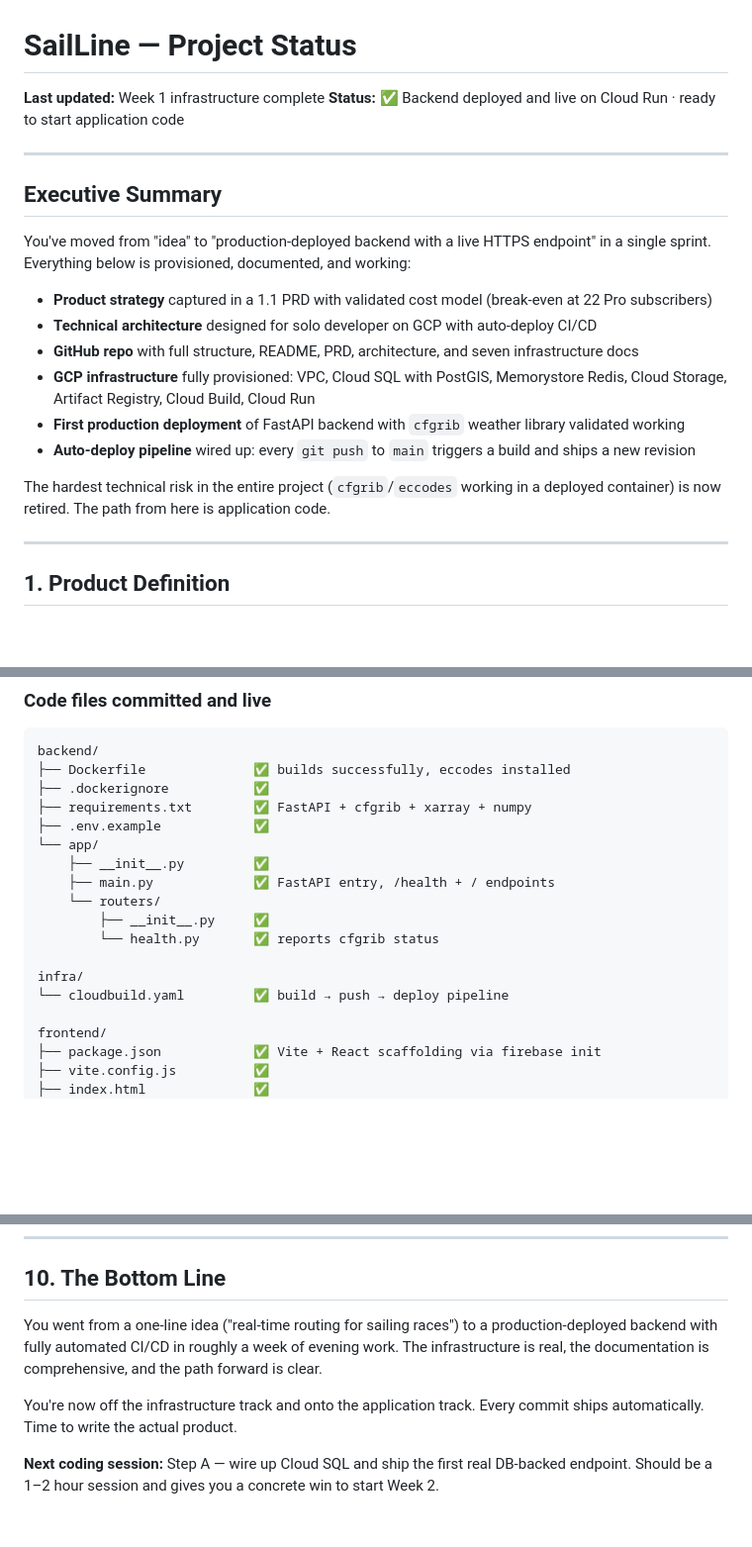
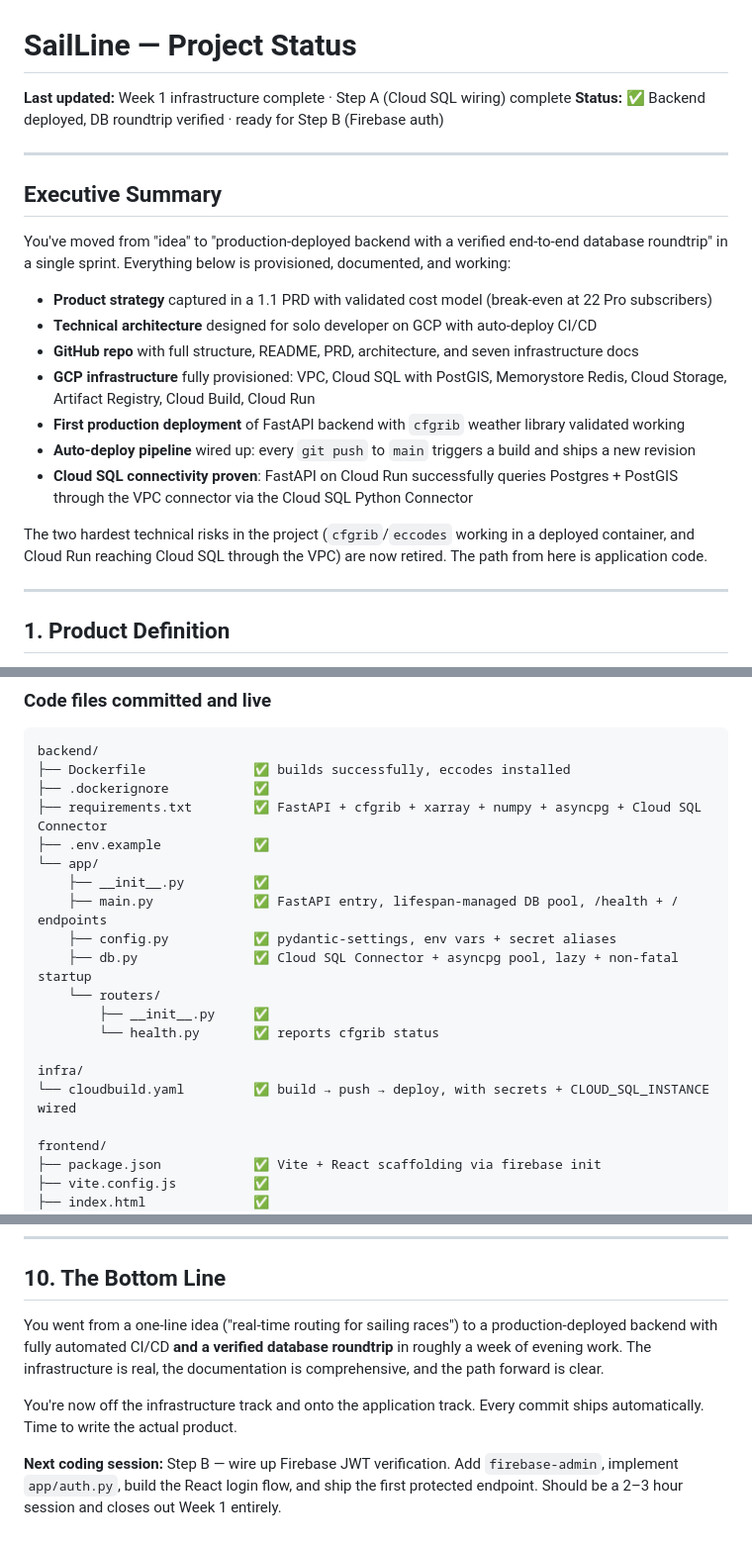
Before and after one commit to GraysonLee08/SailLine, a Markdown page: project-status.md, 3 parts joined by grey strips. Shown at 99% size. Drawn GitHub-style; blank space fills up the shorter version.

```diff
--- a/project-status.md
+++ b/project-status.md
@@ -1,13 +1,13 @@
 # SailLine — Project Status
 
-**Last updated:** Week 1 infrastructure complete
-**Status:** ✅ Backend deployed and live on Cloud Run · ready to start application code
+**Last updated:** Week 1 infrastructure complete · Step A (Cloud SQL wiring) complete
+**Status:** ✅ Backend deployed, DB roundtrip verified · ready for Step B (Firebase auth)
 
 ---
 
 ## Executive Summary
 
-You've moved from "idea" to "production-deployed backend with a live HTTPS endpoint" in a single sprint. Everything below is provisioned, documented, and working:
+You've moved from "idea" to "production-deployed backend with a verified end-to-end database roundtrip" in a single sprint. Everything below is provisioned, documented, and working:
 
 - **Product strategy** captured in a 1.1 PRD with validated cost model (break-even at 22 Pro subscribers)
 - **Technical architecture** designed for solo developer on GCP with auto-deploy CI/CD
@@ -15,8 +15,9 @@ You've moved from "idea" to "production-deployed backend with a live HTTPS endpo
 - **GCP infrastructure** fully provisioned: VPC, Cloud SQL with PostGIS, Memorystore Redis, Cloud Storage, Artifact Registry, Cloud Build, Cloud Run
 - **First production deployment** of FastAPI backend with `cfgrib` weather library validated working
 - **Auto-deploy pipeline** wired up: every `git push` to `main` triggers a build and ships a new revision
+- **Cloud SQL connectivity proven**: FastAPI on Cloud Run successfully queries Postgres + PostGIS through the VPC connector via the Cloud SQL Python Connector
 
-The hardest technical risk in the entire project (`cfgrib`/`eccodes` working in a deployed container) is now retired. The path from here is application code.
+The two hardest technical risks in the project (`cfgrib`/`eccodes` working in a deployed container, and Cloud Run reaching Cloud SQL through the VPC) are now retired. The path from here is application code.
 
 ---
 
@@ -239,17 +194,19 @@ GitHub: **[github.com/GraysonLee08/SailLine](https://github.com/GraysonLee08/Sai
 backend/
 ├── Dockerfile              ✅ builds successfully, eccodes installed
 ├── .dockerignore           ✅
-├── requirements.txt        ✅ FastAPI + cfgrib + xarray + numpy
+├── requirements.txt        ✅ FastAPI + cfgrib + xarray + numpy + asyncpg + Cloud SQL Connector
 ├── .env.example            ✅
 └── app/
     ├── __init__.py         ✅
-    ├── main.py             ✅ FastAPI entry, /health + / endpoints
+    ├── main.py             ✅ FastAPI entry, lifespan-managed DB pool, /health + / endpoints
+    ├── config.py           ✅ pydantic-settings, env vars + secret aliases
+    ├── db.py               ✅ Cloud SQL Connector + asyncpg pool, lazy + non-fatal startup
     └── routers/
         ├── __init__.py     ✅
         └── health.py       ✅ reports cfgrib status
 
 infra/
-└── cloudbuild.yaml         ✅ build → push → deploy pipeline
+└── cloudbuild.yaml         ✅ build → push → deploy, with secrets + CLOUD_SQL_INSTANCE wired
 
 frontend/
 ├── package.json            ✅ Vite + React scaffolding via firebase init
@@ -473,8 +443,8 @@ The biggest remaining technical risk is the isochrone routing engine performance
 
 ## 10. The Bottom Line
 
-You went from a one-line idea ("real-time routing for sailing races") to a production-deployed backend with fully automated CI/CD in roughly a week of evening work. The infrastructure is real, the documentation is comprehensive, and the path forward is clear.
+You went from a one-line idea ("real-time routing for sailing races") to a production-deployed backend with fully automated CI/CD **and a verified database roundtrip** in roughly a week of evening work. The infrastructure is real, the documentation is comprehensive, and the path forward is clear.
 
 You're now off the infrastructure track and onto the application track. Every commit ships automatically. Time to write the actual product.
 
-**Next coding session:** Step A — wire up Cloud SQL and ship the first real DB-backed endpoint. Should be a 1–2 hour session and gives you a concrete win to start Week 2.
+**Next coding session:** Step B — wire up Firebase JWT verification. Add `firebase-admin`, implement `app/auth.py`, build the React login flow, and ship the first protected endpoint. Should be a 2–3 hour session and closes out Week 1 entirely.
```
Also changed, not shown: other parts of project-status.md (+46 -79 lines).
